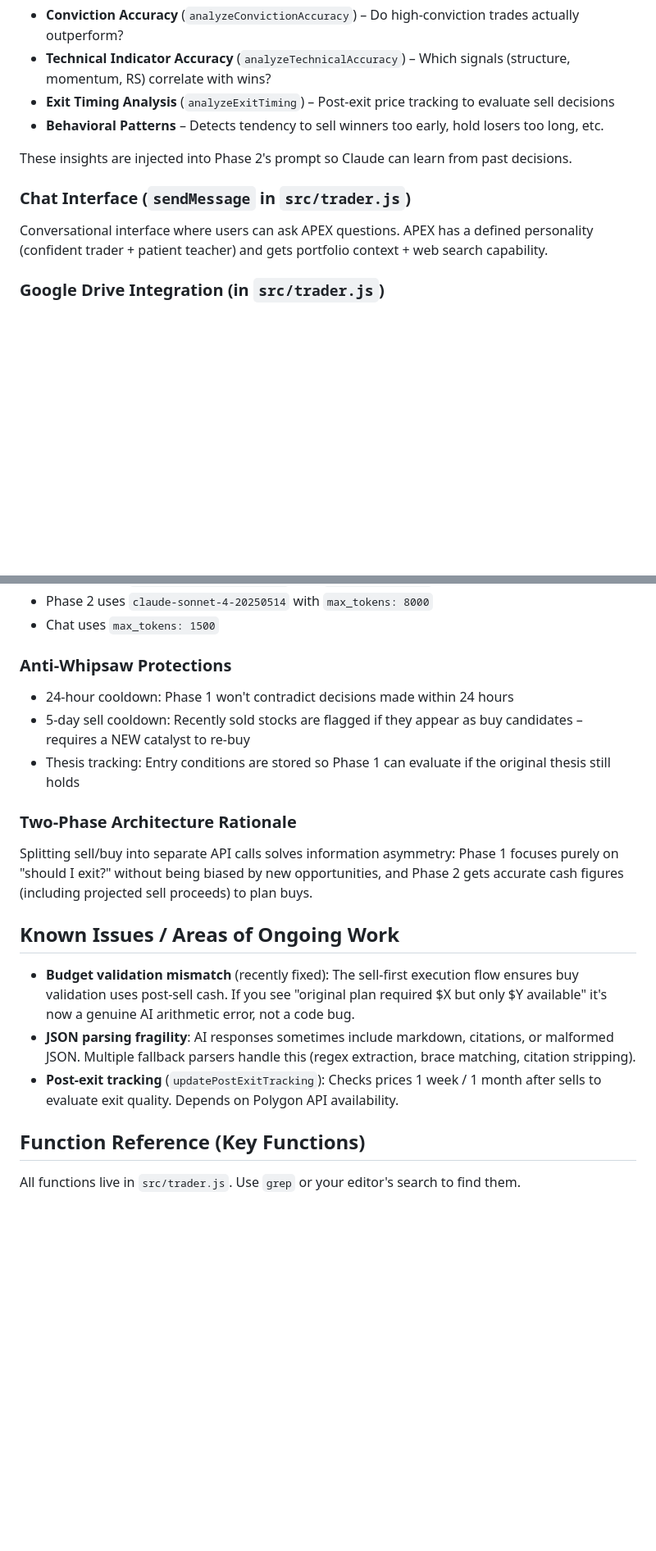
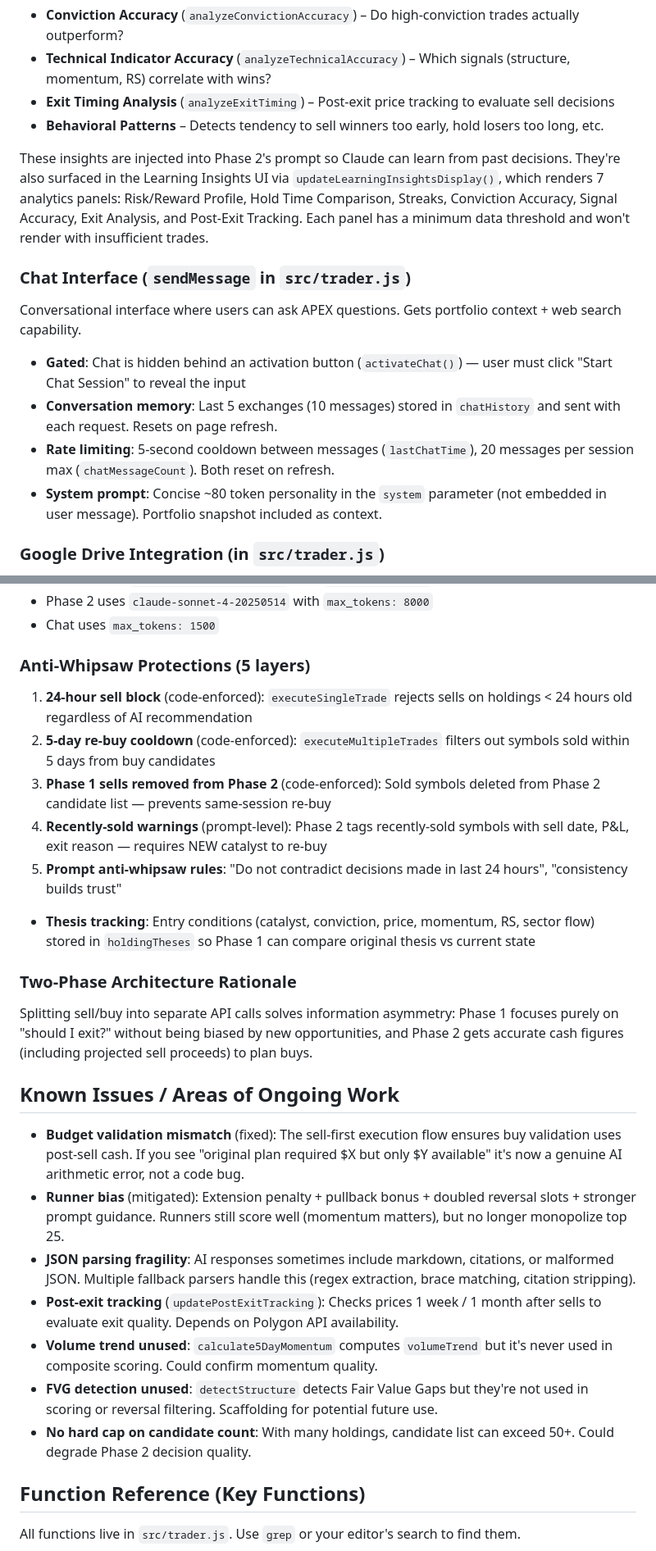
Before and after one commit to rdp06c/apex-trader, a Markdown page: CLAUDE.md, 2 parts joined by grey strips. Shown at 82% size. Rendered like a GitHub page; blank space fills up the shorter version.

Commit message:
Update CLAUDE.md with analytics panels, chat memory, and rate limiting docs
Co-Authored-By: Claude Opus 4.6 <noreply@anthropic.com>

```diff
--- a/CLAUDE.md
+++ b/CLAUDE.md
@@ -100,10 +106,14 @@ Tracks performance patterns from `closedTrades`:
 - **Exit Timing Analysis** (`analyzeExitTiming`) – Post-exit price tracking to evaluate sell decisions
 - **Behavioral Patterns** – Detects tendency to sell winners too early, hold losers too long, etc.
 
-These insights are injected into Phase 2's prompt so Claude can learn from past decisions.
+These insights are injected into Phase 2's prompt so Claude can learn from past decisions. They're also surfaced in the Learning Insights UI via `updateLearningInsightsDisplay()`, which renders 7 analytics panels: Risk/Reward Profile, Hold Time Comparison, Streaks, Conviction Accuracy, Signal Accuracy, Exit Analysis, and Post-Exit Tracking. Each panel has a minimum data threshold and won't render with insufficient trades.
 
 ### Chat Interface (`sendMessage` in `src/trader.js`)
-Conversational interface where users can ask APEX questions. APEX has a defined personality (confident trader + patient teacher) and gets portfolio context + web search capability.
+Conversational interface where users can ask APEX questions. Gets portfolio context + web search capability.
+- **Gated**: Chat is hidden behind an activation button (`activateChat()`) — user must click "Start Chat Session" to reveal the input
+- **Conversation memory**: Last 5 exchanges (10 messages) stored in `chatHistory` and sent with each request. Resets on page refresh.
+- **Rate limiting**: 5-second cooldown between messages (`lastChatTime`), 20 messages per session max (`chatMessageCount`). Both reset on refresh.
+- **System prompt**: Concise ~80 token personality in the `system` parameter (not embedded in user message). Portfolio snapshot included as context.
 
 ### Google Drive Integration (in `src/trader.js`)
 - OAuth 2.0 with `drive.file` scope (APEX can only see files it created)
@@ -133,19 +143,26 @@ The Anthropic API is not called directly from the browser. All Claude API calls
 - Phase 2 uses `claude-sonnet-4-20250514` with `max_tokens: 8000`
 - Chat uses `max_tokens: 1500`
 
-### Anti-Whipsaw Protections
-- 24-hour cooldown: Phase 1 won't contradict decisions made within 24 hours
-- 5-day sell cooldown: Recently sold stocks are flagged if they appear as buy candidates – requires a NEW catalyst to re-buy
-- Thesis tracking: Entry conditions are stored so Phase 1 can evaluate if the original thesis still holds
+### Anti-Whipsaw Protections (5 layers)
+1. **24-hour sell block** (code-enforced): `executeSingleTrade` rejects sells on holdings < 24 hours old regardless of AI recommendation
+2. **5-day re-buy cooldown** (code-enforced): `executeMultipleTrades` filters out symbols sold within 5 days from buy candidates
+3. **Phase 1 sells removed from Phase 2** (code-enforced): Sold symbols deleted from Phase 2 candidate list — prevents same-session re-buy
+4. **Recently-sold warnings** (prompt-level): Phase 2 tags recently-sold symbols with sell date, P&L, exit reason — requires NEW catalyst to re-buy
+5. **Prompt anti-whipsaw rules**: "Do not contradict decisions made in last 24 hours", "consistency builds trust"
+- **Thesis tracking**: Entry conditions (catalyst, conviction, price, momentum, RS, sector flow) stored in `holdingTheses` so Phase 1 can compare original thesis vs current state
 
 ### Two-Phase Architecture Rationale
 Splitting sell/buy into separate API calls solves information asymmetry: Phase 1 focuses purely on "should I exit?" without being biased by new opportunities, and Phase 2 gets accurate cash figures (including projected sell proceeds) to plan buys.
 
 ## Known Issues / Areas of Ongoing Work
 
-- **Budget validation mismatch** (recently fixed): The sell-first execution flow ensures buy validation uses post-sell cash. If you see "original plan required $X but only $Y available" it's now a genuine AI arithmetic error, not a code bug.
+- **Budget validation mismatch** (fixed): The sell-first execution flow ensures buy validation uses post-sell cash. If you see "original plan required $X but only $Y available" it's now a genuine AI arithmetic error, not a code bug.
+- **Runner bias** (mitigated): Extension penalty + pullback bonus + doubled reversal slots + stronger prompt guidance. Runners still score well (momentum matters), but no longer monopolize top 25.
 - **JSON parsing fragility**: AI responses sometimes include markdown, citations, or malformed JSON. Multiple fallback parsers handle this (regex extraction, brace matching, citation stripping).
 - **Post-exit tracking** (`updatePostExitTracking`): Checks prices 1 week / 1 month after sells to evaluate exit quality. Depends on Polygon API availability.
+- **Volume trend unused**: `calculate5DayMomentum` computes `volumeTrend` but it's never used in composite scoring. Could confirm momentum quality.
+- **FVG detection unused**: `detectStructure` detects Fair Value Gaps but they're not used in scoring or reversal filtering. Scaffolding for potential future use.
+- **No hard cap on candidate count**: With many holdings, candidate list can exceed 50+. Could degrade Phase 2 decision quality.
 
 ## Function Reference (Key Functions)
 
```
Also changed, not shown: other parts of CLAUDE.md (+15 -7 lines).
